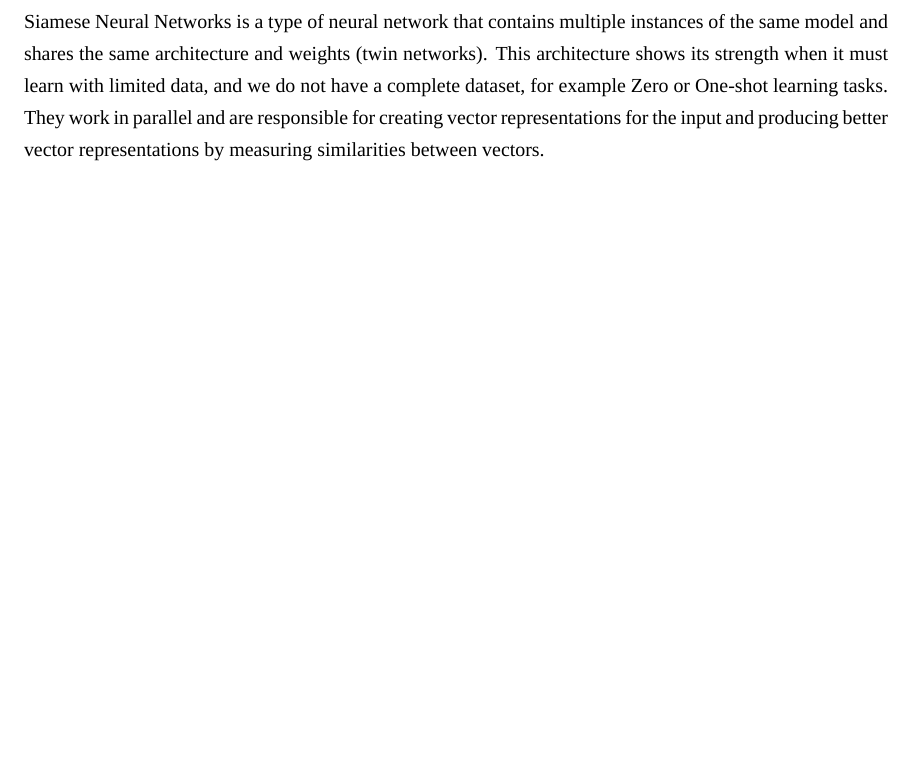
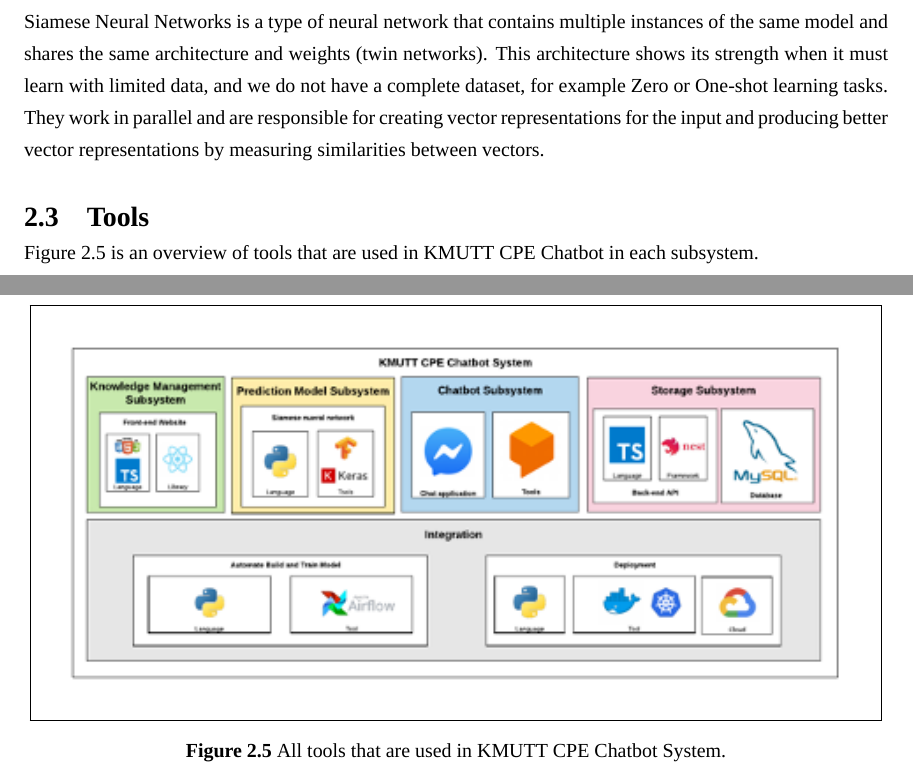
Before and after one commit to kmutt-cpe/Senior-report-project, a LaTeX thesis (undergrad-sample-english.tex): part of page 19 of 30 before the commit and two parts of pages 19 and 20 of 31 after it, the two joined at a grey line, cut so that both start at the same text, the shorter picture padded with empty space. Compiled offline with XeLaTeX; a missing font is replaced by an installed copy or a similar font.

Commit message:
Tools introduction

```diff
--- a/undergrad-sample-english.tex
+++ b/undergrad-sample-english.tex
@@ -508,6 +508,17 @@ same model and shares the same architecture and weights (twin networks)%todo:(Br
 for example Zero or One-shot learning tasks. They work in parallel and are responsible for creating vector
 representations for the input and producing better vector representations by measuring similarities between vectors.
 
+\section{Tools}
+Figure \ref*{fig:ch3_tools} is an overview of tools that are used in KMUTT CPE Chatbot in each subsystem.
+\begin{figure}[h!]
+  \centering
+  \setlength{\fboxrule}{0.2mm}
+  \setlength{\fboxsep}{0.5cm}
+  \fbox{\includegraphics[width=14cm]{./img/ch3/tools.png}}
+  \caption{All tools that are used in KMUTT CPE Chatbot System.}
+  \label{fig:ch3_tools}
+\end{figure}
+
 %%%%%%%%%%%%%%%%%%%%%%%%%%%%%%%%%%%%%%%%%%%%%%%%%%%%%
 %%%%%%%%%%%%%%%%%%%%%%%%%%%%%%%%%%%%%%%%%%%%%%%%%%%%%
 \chapter{Proposed Work}
```
Also changed, not shown: img/ch3/tools.png (added).
